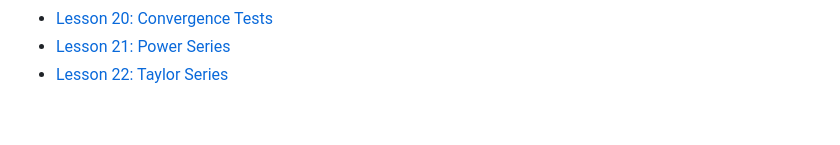
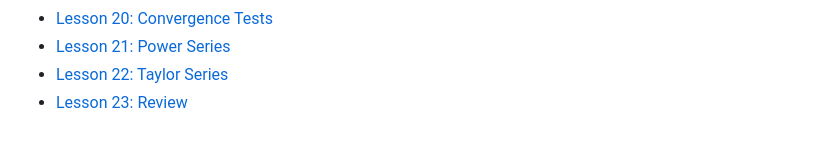
Before and after one commit to atharaq/atharaq.github.io, a Markdown page: calc-2/index.md, the part around the change. GitHub-like rendering.

Commit message:
calc 2 slides

```diff
--- a/calc-2/index.md
+++ b/calc-2/index.md
@@ -27,3 +27,4 @@ layout: default
 * [Lesson 20: Convergence Tests](lesson20.html)
 * [Lesson 21: Power Series](lesson21.html)
 * [Lesson 22: Taylor Series](lesson22.html)
+* [Lesson 23: Review](lesson23.html)
```
Also changed, not shown: calc-2/trollpi.jpeg (added), calc-2/zeno-meme.png (added), 1 other file.
